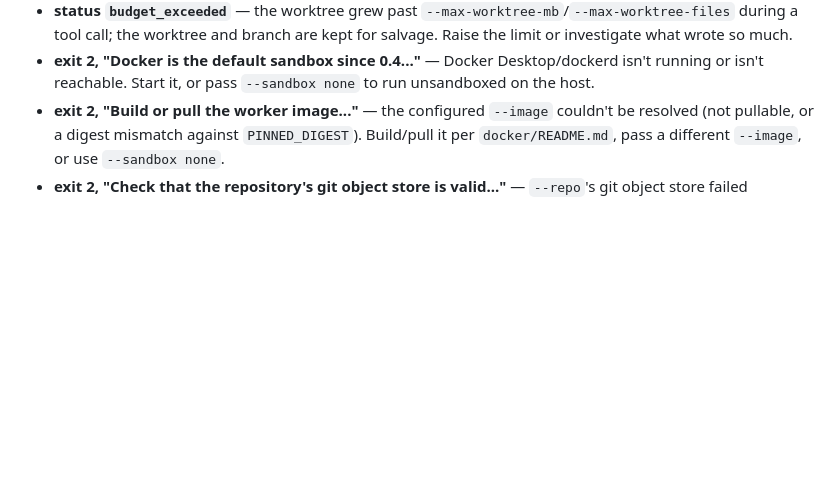
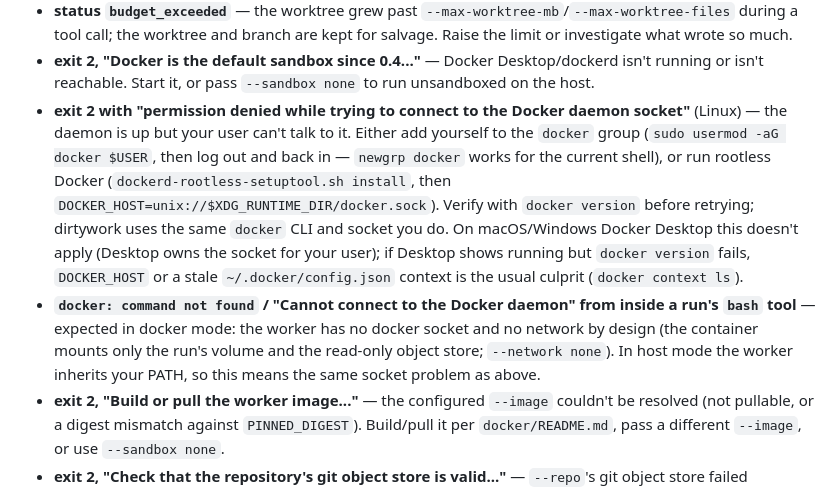
Before and after one commit to JimboSchneider/dirtywork, a Markdown page: README.md, the part around the change. GitHub-like rendering; blank space fills up the shorter version.

Commit message:
docs: Docker permission troubleshooting (user feedback) (#25)

```diff
--- a/README.md
+++ b/README.md
@@ -423,6 +423,23 @@ In August 2026 the project was renamed **dirtywork** — same tool, a name that
 - **exit 2, "Docker is the default sandbox since 0.4..."** — Docker
   Desktop/dockerd isn't running or isn't reachable. Start it, or pass
   `--sandbox none` to run unsandboxed on the host.
+- **exit 2 with "permission denied while trying to connect to the Docker
+  daemon socket"** (Linux) — the daemon is up but your user can't talk to
+  it. Either add yourself to the `docker` group (`sudo usermod -aG docker
+  $USER`, then log out and back in — `newgrp docker` works for the current
+  shell), or run rootless Docker (`dockerd-rootless-setuptool.sh install`,
+  then `DOCKER_HOST=unix://$XDG_RUNTIME_DIR/docker.sock`). Verify with
+  `docker version` before retrying; dirtywork uses the same `docker` CLI
+  and socket you do. On macOS/Windows Docker Desktop this doesn't apply
+  (Desktop owns the socket for your user); if Desktop shows running but
+  `docker version` fails, `DOCKER_HOST` or a stale `~/.docker/config.json`
+  context is the usual culprit (`docker context ls`).
+- **`docker: command not found` / "Cannot connect to the Docker daemon"
+  from inside a run's `bash` tool** — expected in docker mode: the worker
+  has no docker socket and no network by design (the container mounts only
+  the run's volume and the read-only object store; `--network none`).
+  In host mode the worker inherits your PATH, so this means the same
+  socket problem as above.
 - **exit 2, "Build or pull the worker image..."** — the configured
   `--image` couldn't be resolved (not pullable, or a digest mismatch
   against `PINNED_DIGEST`). Build/pull it per `docker/README.md`, pass a
```
